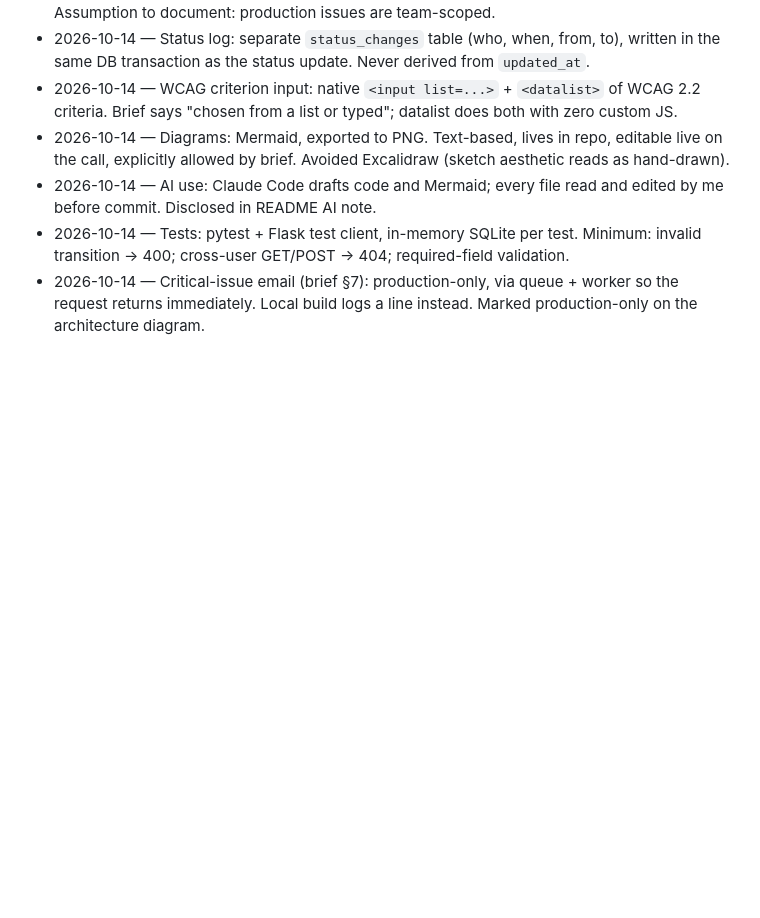
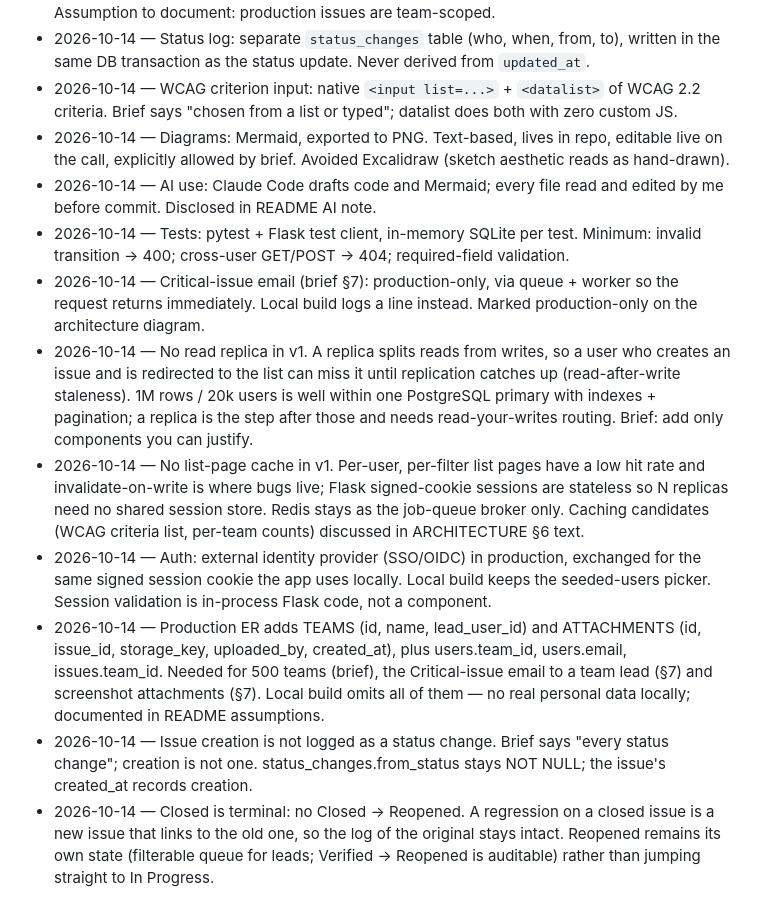
Before and after one commit to Yashvardhan-Chaudhry/a11yTrack, a Markdown page: DECISIONS.md, the part around the change. Drawn GitHub-style; blank space fills up the shorter version.

Commit message:
Record v1 architecture decisions: no replica, no list cache, IdP auth, prod-only teams/attachments, creation not logged, Closed terminal

```diff
--- a/DECISIONS.md
+++ b/DECISIONS.md
@@ -20,3 +20,9 @@ Append-only. One line per decision + why. Newest at bottom.
 - 2026-10-14 — AI use: Claude Code drafts code and Mermaid; every file read and edited by me before commit. Disclosed in README AI note.
 - 2026-10-14 — Tests: pytest + Flask test client, in-memory SQLite per test. Minimum: invalid transition → 400; cross-user GET/POST → 404; required-field validation.
 - 2026-10-14 — Critical-issue email (brief §7): production-only, via queue + worker so the request returns immediately. Local build logs a line instead. Marked production-only on the architecture diagram.
+- 2026-10-14 — No read replica in v1. A replica splits reads from writes, so a user who creates an issue and is redirected to the list can miss it until replication catches up (read-after-write staleness). 1M rows / 20k users is well within one PostgreSQL primary with indexes + pagination; a replica is the step after those and needs read-your-writes routing. Brief: add only components you can justify.
+- 2026-10-14 — No list-page cache in v1. Per-user, per-filter list pages have a low hit rate and invalidate-on-write is where bugs live; Flask signed-cookie sessions are stateless so N replicas need no shared session store. Redis stays as the job-queue broker only. Caching candidates (WCAG criteria list, per-team counts) discussed in ARCHITECTURE §6 text.
+- 2026-10-14 — Auth: external identity provider (SSO/OIDC) in production, exchanged for the same signed session cookie the app uses locally. Local build keeps the seeded-users picker. Session validation is in-process Flask code, not a component.
+- 2026-10-14 — Production ER adds TEAMS (id, name, lead_user_id) and ATTACHMENTS (id, issue_id, storage_key, uploaded_by, created_at), plus users.team_id, users.email, issues.team_id. Needed for 500 teams (brief), the Critical-issue email to a team lead (§7) and screenshot attachments (§7). Local build omits all of them — no real personal data locally; documented in README assumptions.
+- 2026-10-14 — Issue creation is not logged as a status change. Brief says "every status change"; creation is not one. status_changes.from_status stays NOT NULL; the issue's created_at records creation.
+- 2026-10-14 — Closed is terminal: no Closed → Reopened. A regression on a closed issue is a new issue that links to the old one, so the log of the original stays intact. Reopened remains its own state (filterable queue for leads; Verified → Reopened is auditable) rather than jumping straight to In Progress.
```
